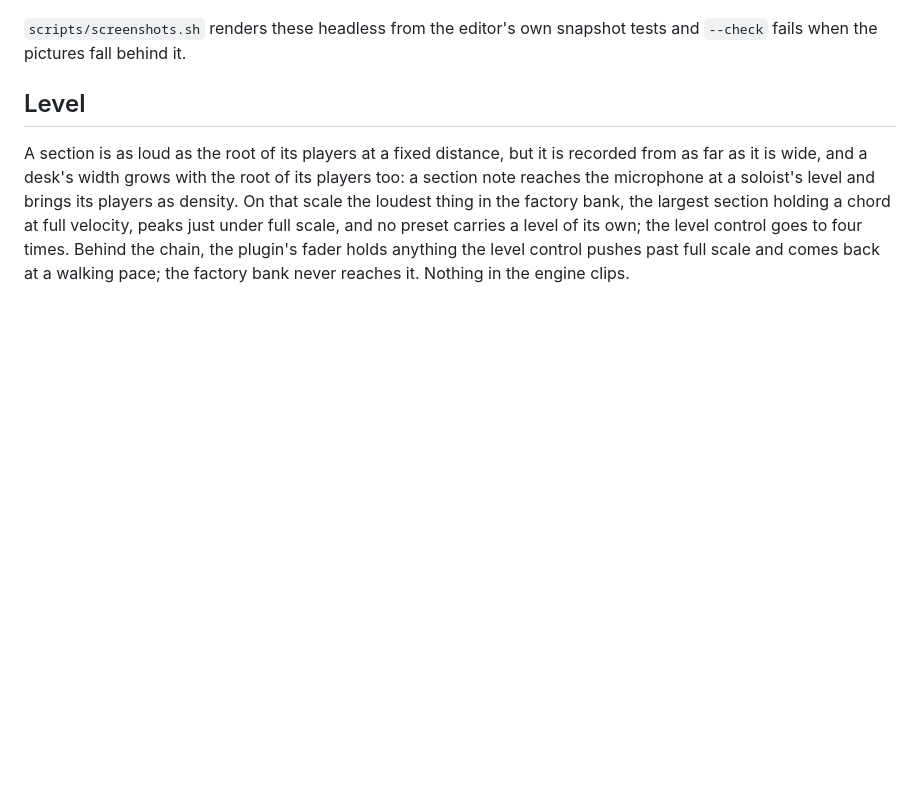
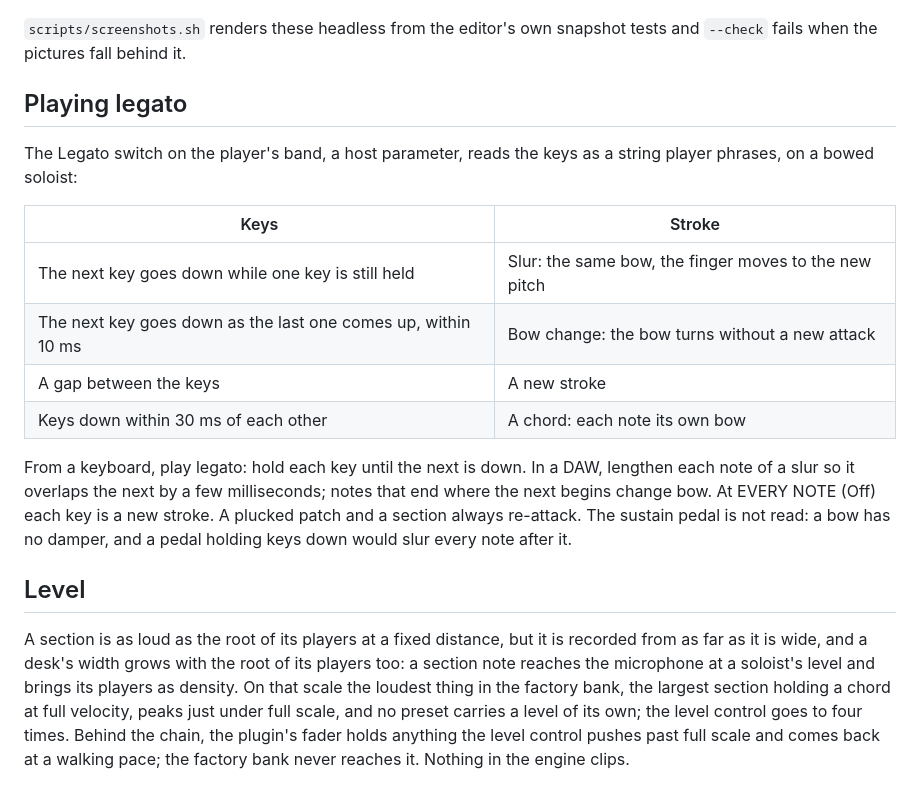
Before and after one commit to phonix-audio/archet, a Markdown page: README.md, the part around one of its changes. Rendered like a GitHub page; blank space fills up the shorter version.

```diff
--- a/README.md
+++ b/README.md
@@ -45,6 +45,25 @@ them is the player's.
 
 `scripts/screenshots.sh` renders these headless from the editor's own
 snapshot tests and `--check` fails when the pictures fall behind it.
+
+## Playing legato
+
+The Legato switch on the player's band, a host parameter, reads the
+keys as a string player phrases, on a bowed soloist:
+
+| Keys | Stroke |
+|------|--------|
+| The next key goes down while one key is still held | Slur: the same bow, the finger moves to the new pitch |
+| The next key goes down as the last one comes up, within 10 ms | Bow change: the bow turns without a new attack |
+| A gap between the keys | A new stroke |
+| Keys down within 30 ms of each other | A chord: each note its own bow |
+
+From a keyboard, play legato: hold each key until the next is down. In a
+DAW, lengthen each note of a slur so it overlaps the next by a few
+milliseconds; notes that end where the next begins change bow. At
+EVERY NOTE (Off) each key is a new stroke. A plucked patch and a section
+always re-attack. The sustain pedal is not read: a bow has no damper,
+and a pedal holding keys down would slur every note after it.
 
 ## Level
 
```
Also changed, not shown: other parts of README.md (+2 -2 lines), COMPAT.md (+2 -1 lines), LIMITATIONS.md (+9 -0 lines), docs/screenshots/archet_arco.png, docs/screenshots/archet_pizzicato.png, 9 other files.
